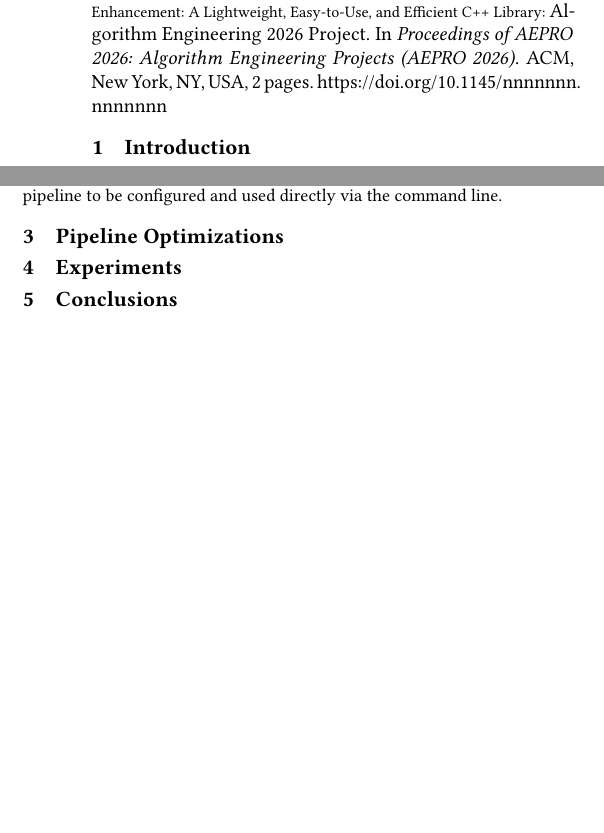
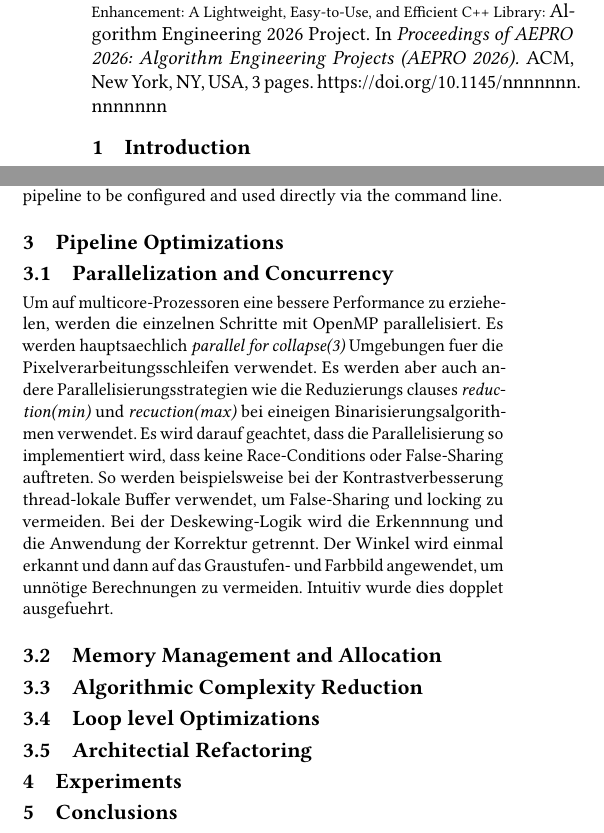
Before and after one commit to MherMnatsakanyan03/image_text_enhancer, a LaTeX paper (paper/paper_v1.tex): two parts of the columns of pages 1 and 2 of 2 before the commit and two parts of the columns of pages 1 and 2 of 3 after it, joined at a grey line, cut so that both start at the same text, the shorter picture padded with empty space. Compiled offline with pdfLaTeX.

Commit message:
added Optimization WIP

```diff
--- a/paper/paper_v1.tex
+++ b/paper/paper_v1.tex
@@ -169,6 +169,70 @@ We provide a command-line application that can be used independently of a progra
 \label{sec:optimization}
 
 
+\begin{comment}
+  - Grayscale: parallel for, for pixel processing loop
+  - Grayscale: pointer swapping instead of copying the image for each step -> no memory tests were conducted
+
+  - Deskewing: replaced "rotate and project" method with a "radon transform". Instead of moving pixels, we extract foreground coordinates and mathematically project them
+  - Deskewing: logic split: split detection and application. Angle is detected once and then applied to the gray and color image
+  - Deskewing: total runtime reduced from ~95ms to ~7ms
+
+  - Contrast Enhancement: parallel for unsing thread-local buffers to avoid false sharing/locking
+  - Contrast Enhancement: precalculate the linear strecht formula and save in Lookup-Table. main loop performs O(1) lookup insted of floating point calculations
+  - Contrast Enhancement: replacing if/else branching in pixel loop with std::min clamping, alowing the compiler to auto-vectorize using SIMD -> no assembly checks were done
+
+  - Adaptive Gaussian Blur: removed std::vector allocations inside hot loop and using "ping-pong" strategie where image acted as destination buffer, swapping pointers at the end
+  - Adaptive Median Filter: moving of buffer allocations outside of the pixel loop
+
+  - CORE Utilites: returning pre-allocated buffers instead of heavy objects
+
+  - Batainhe Binarization: using integral images to calculate balck and red pixels instead of iterating over the complete window for each pixel -> reduced from windowsize * window size to 4 operations per pixel -> reduzierung von O(N \cdot W^2) zu O(N)
+  - Bataineh Binarization: total runtime reduced from ~340ms to ~20ms
+  - Sauvola Binarization: branchless lookup
+  - Suavola Binarization: removing of the entire 8-bit image to "CImg<double>" twice. No uses the lightweigt fused vector builder
+
+  - Morphological Operations: decomposing the 2d squre kernel operation intwo two 1d kernel operations (horizontal and vertical) -> reducing the complexity from O(K^2) to O(2K)
+  - Morphological Operations: implementation of "sliding Window Min/max" algorithm using a monotonic queue -> calculation for any windowd size in amortized O(1) constant time
+\end{comment}
+
+\subsection{Parallelization and Concurrency}
+\begin{comment}
+  - Grayscale: parallel for, for pixel processing loop
+  - Contrast Enhancement: parallel for unsing thread-local buffers to avoid false sharing/locking
+  - Deskewing: logic split: split detection and application. Angle is detected once and then applied to the gray and color image
+\end{comment}
+Um auf multicore-Prozessoren eine bessere Performance zu erziehelen, werden die einzelnen Schritte mit OpenMP parallelisiert. Es werden hauptsaechlich \textit{parallel for collapse(3)} Umgebungen fuer die Pixelverarbeitungsschleifen verwendet. Es werden aber auch andere Parallelisierungsstrategien wie die Reduzierungs clauses \textit{reduction(min)} und \textit{recuction(max)} bei eineigen Binarisierungsalgorithmen verwendet. Es wird darauf geachtet, dass die Parallelisierung so implementiert wird, dass keine Race-Conditions oder False-Sharing auftreten. So werden beispielsweise bei der Kontrastverbesserung thread-lokale Buffer verwendet, um False-Sharing und locking zu vermeiden. Bei der Deskewing-Logik wird die Erkennnung und die Anwendung der Korrektur getrennt. Der Winkel wird einmal erkannt und dann auf das Graustufen- und Farbbild angewendet, um unnötige Berechnungen zu vermeiden. Intuitiv wurde dies dopplet ausgefuehrt.
+
+\subsection{Memory Management and Allocation}
+\begin{comment}
+  - Grayscale: pointer swapping instead of copying the image for each step -> no memory tests were conducted
+  - Adaptive Gaussian Blur: removed std::vector allocations inside hot loop and using "ping-pong" strategie where image acted as destination buffer, swapping pointers at the end
+  - Adaptive Median Filter: moving of buffer allocations outside of the pixel loop
+  - Suavola Binarization: removing of the entire 8-bit image to "CImg<double>" twice. No uses the lightweigt fused vector builder
+  - CORE Utilites: returning pre-allocated buffers instead of heavy objects
+\end{comment}
+
+
+\subsection{Algorithmic Complexity Reduction}
+\begin{comment}
+  - Batainhe Binarization: using integral images to calculate balck and red pixels instead of iterating over the complete window for each pixel -> reduced from windowsize * window size to 4 operations per pixel -> reduzierung von O(N \cdot W^2) zu O(N)
+  - Morphological Operations: decomposing the 2d squre kernel operation intwo two 1d kernel operations (horizontal and vertical) -> reducing the complexity from O(K^2) to O(2K)
+  - Morphological Operations: implementation of "sliding Window Min/max" algorithm using a monotonic queue -> calculation for any windowd size in amortized O(1) constant time
+  - Deskewing: replaced "rotate and project" method with a "radon transform". Instead of moving pixels, we extract foreground coordinates and mathematically project them
+\end{comment}
+
+\subsection{Loop level Optimizations}
+\begin{comment}
+  - Contrast Enhancement: precalculate the linear strecht formula and save in Lookup-Table. main loop performs O(1) lookup insted of floating point calculations
+  - Contrast Enhancement: replacing if/else branching in pixel loop with std::min clamping, alowing the compiler to auto-vectorize using SIMD -> no assembly checks were done
+  - Sauvola Binarization: branchless lookup
+\end{comment}
+
+\subsection{Architectial Refactoring}
+\begin{comment}
+  - Deskewing: logic split: split detection and application. Angle is detected once and then applied to the gray and color image
+  - CORE Utilites: returning pre-allocated buffers instead of heavy objects
+\end{comment}
 
 \section{Experiments}
 \label{sec:experiments}
```
Also changed, not shown: paper/paper_v1.pdf.
